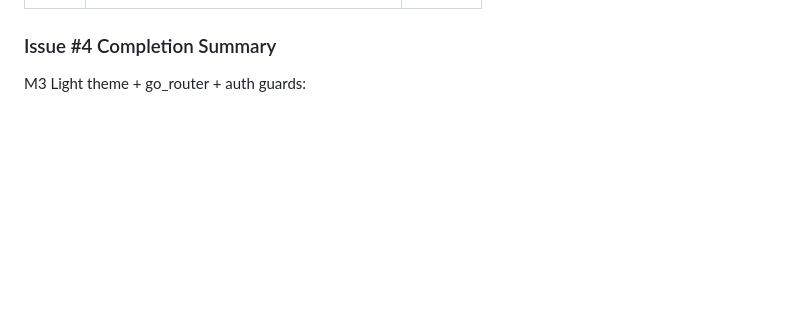
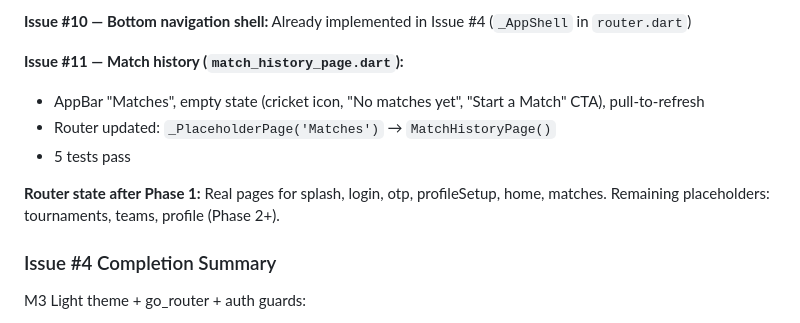
Before and after one commit to abhayla/cric, a Markdown page: docs/CONTINUE_PROMPT.md, the part around one of its changes. Rendered like a GitHub page; blank space fills up the shorter version.

```diff
--- a/docs/CONTINUE_PROMPT.md
+++ b/docs/CONTINUE_PROMPT.md
@@ -36,3 +66,11 @@ See [PROJECT_MANAGEMENT.md](process/PROJECT_MANAGEMENT.md) for the full document
+**Issue #10 — Bottom navigation shell:** Already implemented in Issue #4 (`_AppShell` in `router.dart`)
+
+**Issue #11 — Match history (`match_history_page.dart`):**
+- AppBar "Matches", empty state (cricket icon, "No matches yet", "Start a Match" CTA), pull-to-refresh
+- Router updated: `_PlaceholderPage('Matches')` → `MatchHistoryPage()`
+- 5 tests pass
+
+**Router state after Phase 1:** Real pages for splash, login, otp, profileSetup, home, matches. Remaining placeholders: tournaments, teams, profile (Phase 2+).
 
 ### Issue #4 Completion Summary
 
```
Also changed, not shown: other parts of docs/CONTINUE_PROMPT.md (+46 -16 lines).
